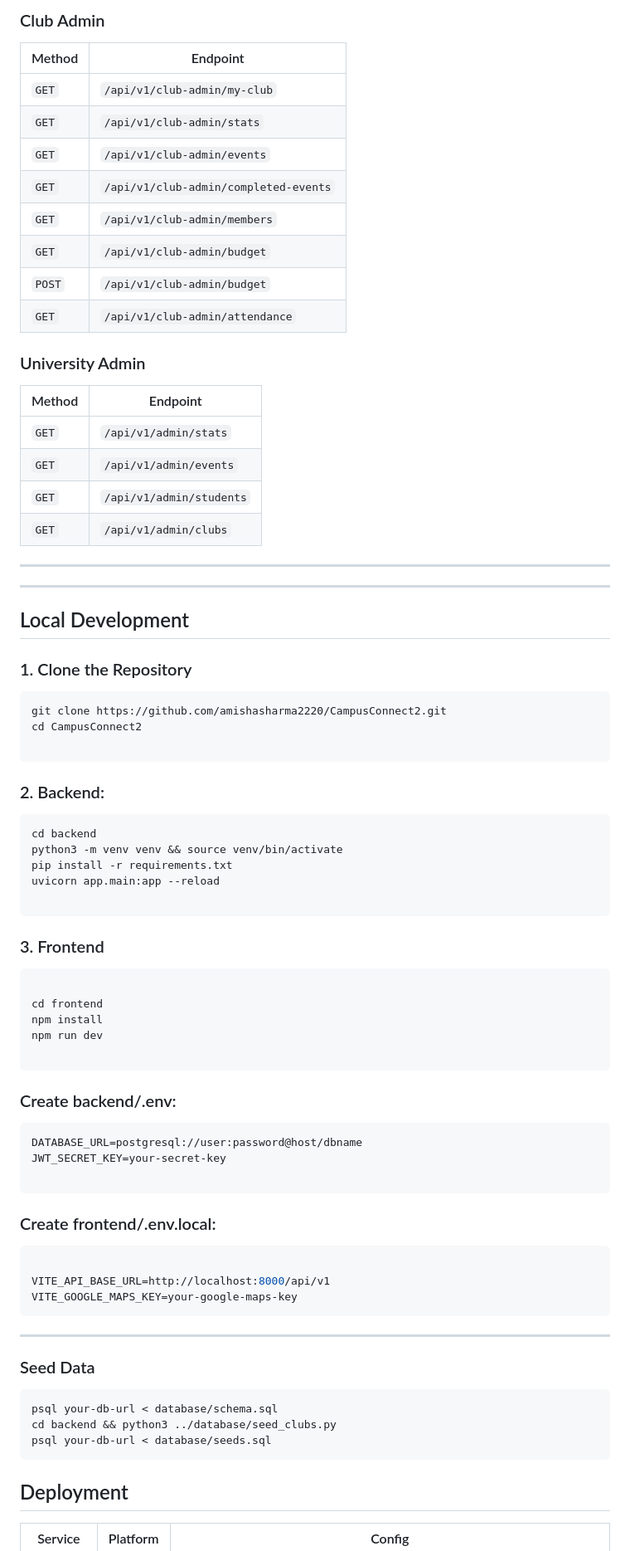
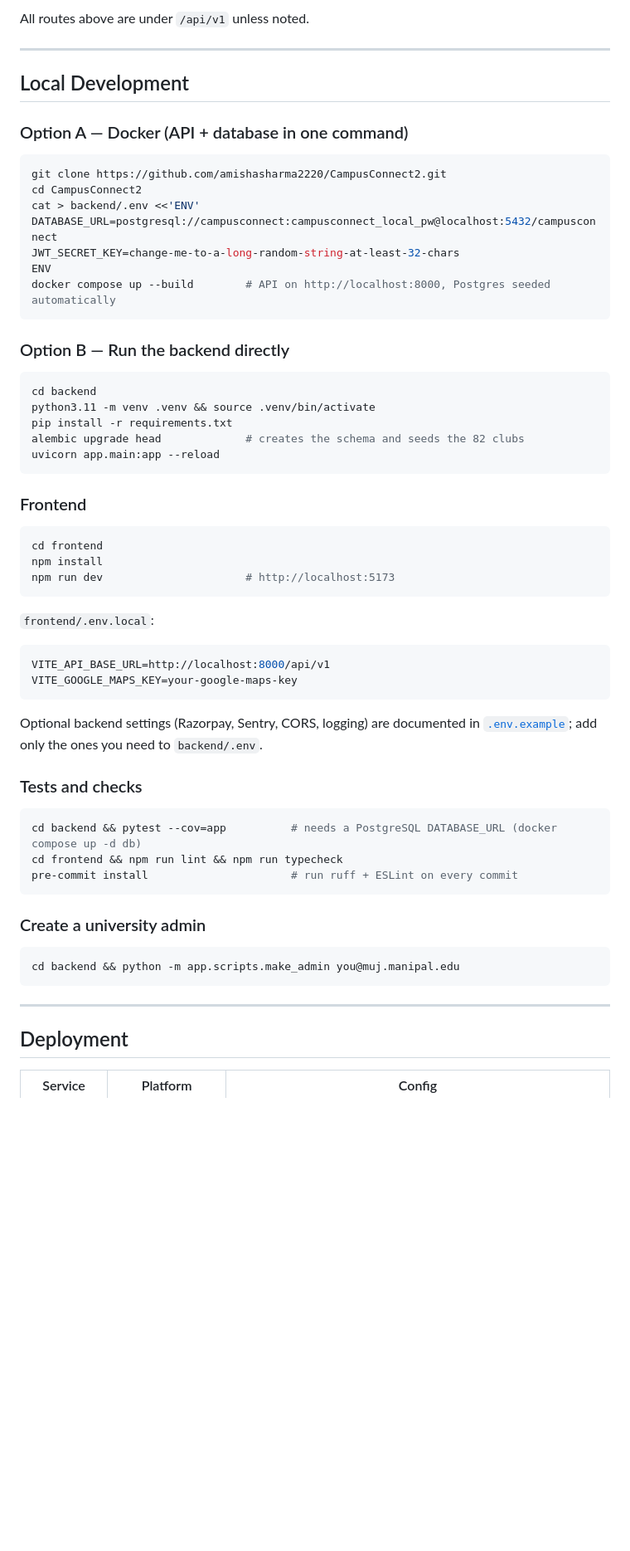
Before and after one commit to amishasharma2220/CampusConnect2, a Markdown page: README.md, the part around one of its changes. Shown at 83% size. Drawn GitHub-style; blank space fills up the shorter version.

Commit message:
docs: document architecture, engineering practices and setup

````diff
--- a/README.md
+++ b/README.md
@@ -184,80 +187,62 @@ CampusConnect/
-### Club Admin
-
-| Method | Endpoint |
-|---|---|
-| `GET` | `/api/v1/club-admin/my-club` |
-| `GET` | `/api/v1/club-admin/stats` |
-| `GET` | `/api/v1/club-admin/events` |
-| `GET` | `/api/v1/club-admin/completed-events` |
-| `GET` | `/api/v1/club-admin/members` |
-| `GET` | `/api/v1/club-admin/budget` |
-| `POST` | `/api/v1/club-admin/budget` |
-| `GET` | `/api/v1/club-admin/attendance` |
-
-### University Admin
-
-| Method | Endpoint |
-|---|---|
-| `GET` | `/api/v1/admin/stats` |
-| `GET` | `/api/v1/admin/events` |
-| `GET` | `/api/v1/admin/students` |
-| `GET` | `/api/v1/admin/clubs` |
-
----
+All routes above are under `/api/v1` unless noted.
 
 ---
 
 ## Local Development
 
-### 1. Clone the Repository
+### Option A — Docker (API + database in one command)
 
 ```bash
 git clone https://github.com/amishasharma2220/CampusConnect2.git
 cd CampusConnect2
-
+cat > backend/.env <<'ENV'
+DATABASE_URL=postgresql://campusconnect:campusconnect_local_pw@localhost:5432/campusconnect
+JWT_SECRET_KEY=change-me-to-a-long-random-string-at-least-32-chars
+ENV
+docker compose up --build        # API on http://localhost:8000, Postgres seeded automatically
 ```
 
-### 2. Backend:
+### Option B — Run the backend directly
 
 ```bash
 cd backend
-python3 -m venv venv && source venv/bin/activate
+python3.11 -m venv .venv && source .venv/bin/activate
 pip install -r requirements.txt
+alembic upgrade head             # creates the schema and seeds the 82 clubs
 uvicorn app.main:app --reload
-
 ```
 
-### 3. Frontend
+### Frontend
+
 ```bash
-
 cd frontend
 npm install
-npm run dev
-
+npm run dev                      # http://localhost:5173
 ```
 
-### Create backend/.env:
+`frontend/.env.local`:
 ```bash
-DATABASE_URL=postgresql://user:password@host/dbname
-JWT_SECRET_KEY=your-secret-key
-
-```
-
-
-### Create frontend/.env.local:
-```bash
-
 VITE_API_BASE_URL=http://localhost:8000/api/v1
 VITE_GOOGLE_MAPS_KEY=your-google-maps-key
 ```
 
+Optional backend settings (Razorpay, Sentry, CORS, logging) are documented in [`.env.example`](.env.example); add only the ones you need to `backend/.env`.
+
+### Tests and checks
+
+```bash
+cd backend && pytest --cov=app          # needs a PostgreSQL DATABASE_URL (docker compose up -d db)
+cd frontend && npm run lint && npm run typecheck
+pre-commit install                      # run ruff + ESLint on every commit
+```
+
+### Create a university admin
+
+```bash
+cd backend && python -m app.scripts.make_admin you@muj.manipal.edu
+```
+
 ---
-### Seed Data
-```bash
-psql your-db-url < database/schema.sql
-cd backend && python3 ../database/seed_clubs.py
-psql your-db-url < database/seeds.sql
-```
 
 ## Deployment
 
````
Also changed, not shown: other parts of README.md (+107 -103 lines).
